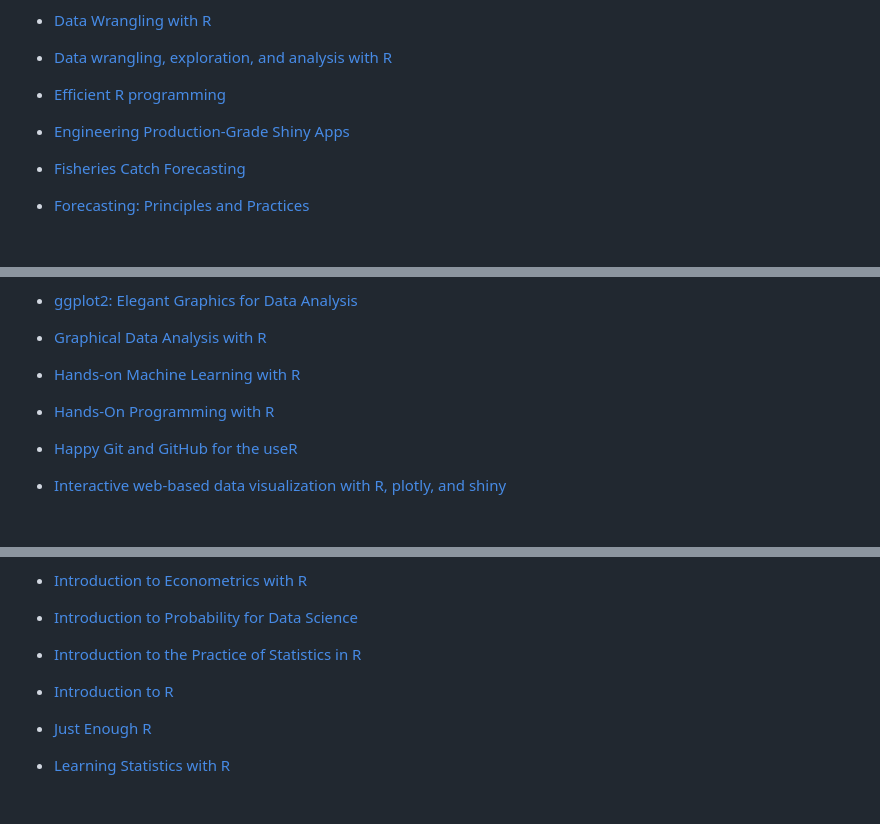
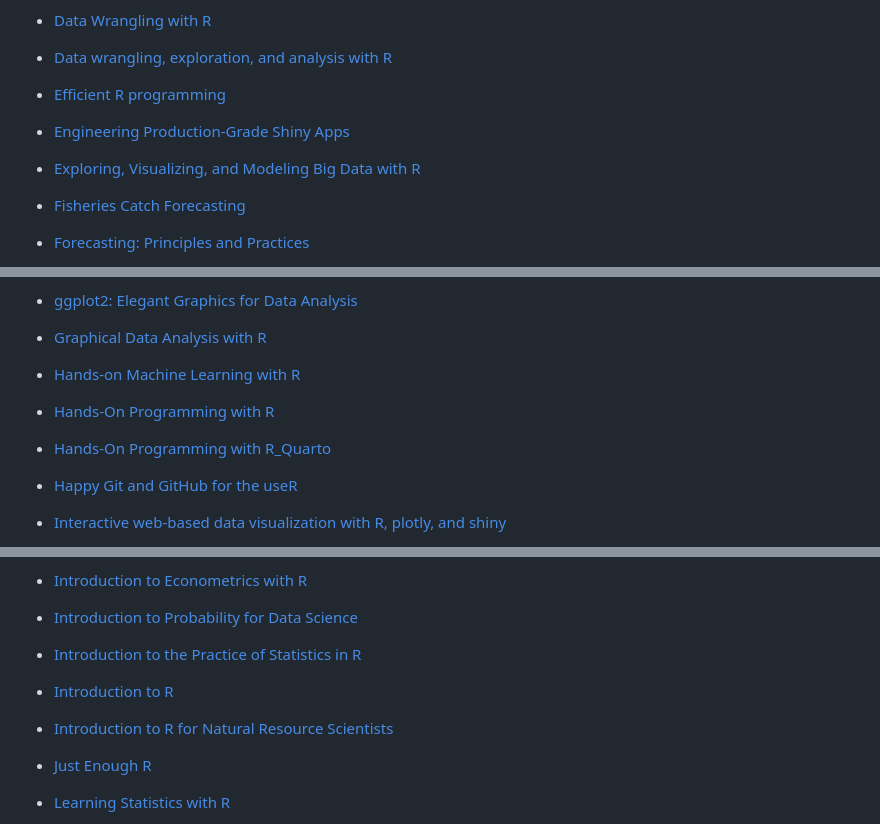
Before and after one commit to ElvisCasco/Links_Programming, a Markdown page: README.md, 3 parts joined by grey strips. GitHub-like rendering; blank space fills up the shorter version.

```diff
--- a/README.md
+++ b/README.md
@@ -109,6 +127,8 @@
 
 - [Engineering Production-Grade Shiny Apps](https://engineering-shiny.org)
 
+- [Exploring, Visualizing, and Modeling Big Data with R](https://okanbulut.github.io/bigdata/)
+
 - [Fisheries Catch Forecasting](https://fish-forecast.github.io/Fish-Forecast-Bookdown/index.html)
 
 - [Forecasting: Principles and Practices](https://otexts.org/fpp2/)
@@ -131,6 +151,8 @@
 
 - [Hands-On Programming with R](https://rstudio-education.github.io/hopr/)
 
+- [Hands-On Programming with R_Quarto](https://jjallaire.github.io/hopr/)
+
 - [Happy Git and GitHub for the useR](https://happygitwithr.com)
 
 - [Interactive web-based data visualization with R, plotly, and shiny](https://plotly-r.com/)
@@ -149,6 +171,8 @@
 
 - [Introduction to R](https://methodenlehre.github.io/SGSCLM-R-course/index.html)
 
+- [Introduction to R for Natural Resource Scientists](https://bstaton1.github.io/au-r-workshop/)
+
 - [Just Enough R](https://benwhalley.github.io/just-enough-r/)
 
 - [Learning Statistics with R](https://learningstatisticswithr.com/)
```
Also changed, not shown: other parts of README.md (+26 -0 lines).
